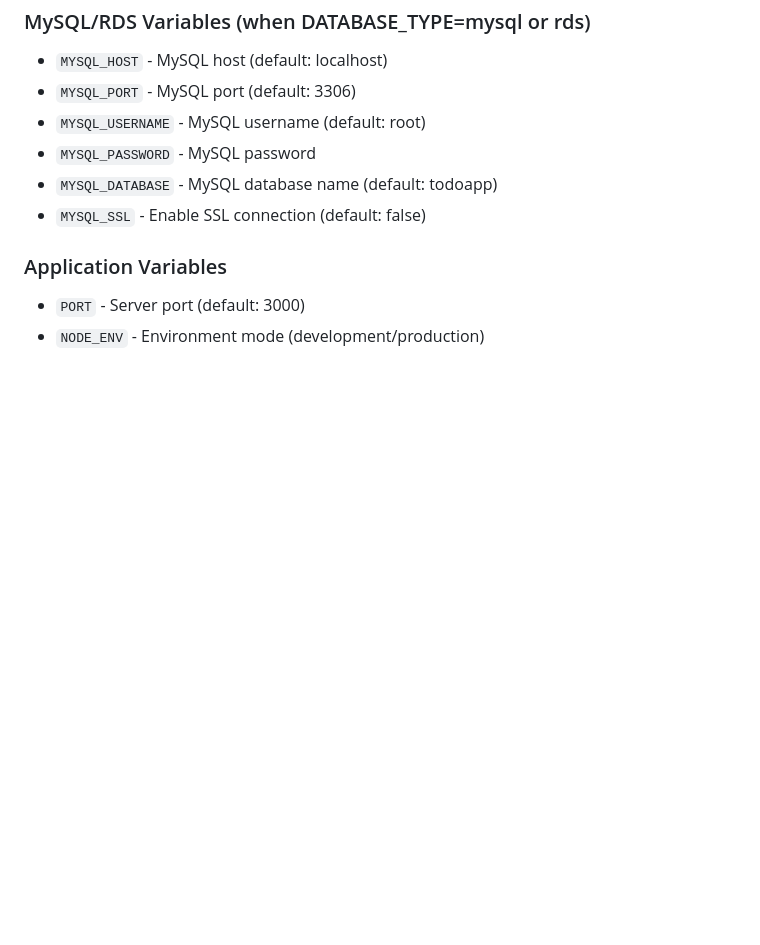
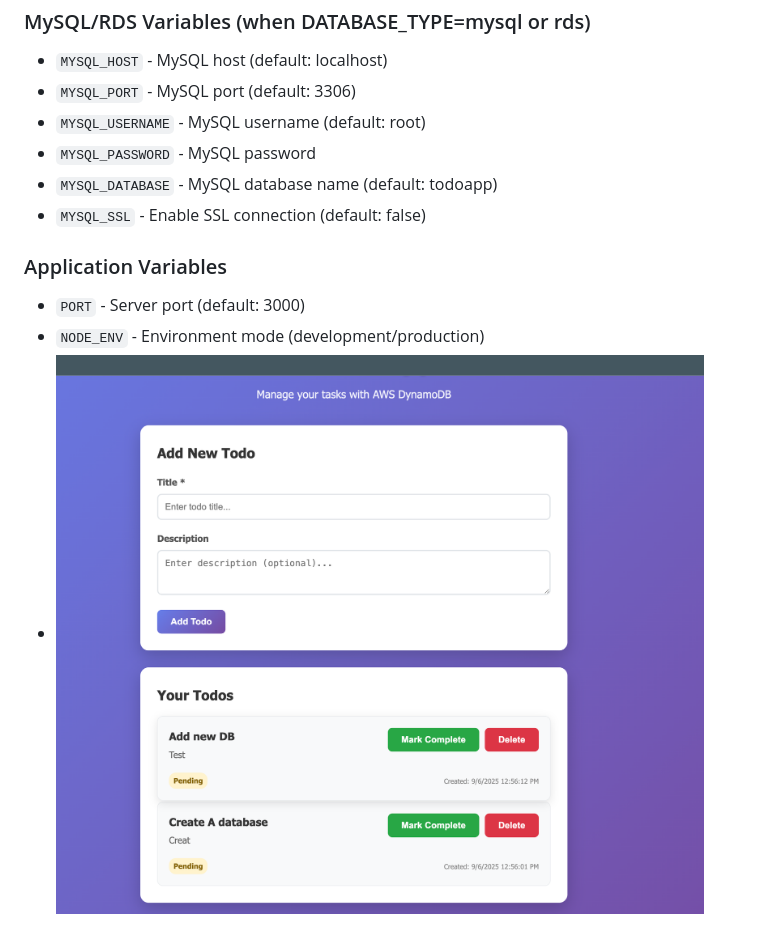
Before and after one commit to t-leoo/dynamodb-todo-app, a Markdown page: README.md, the part around the change. Rendered like a GitHub page; blank space fills up the shorter version.

```diff
--- a/README.md
+++ b/README.md
@@ -193,3 +193,4 @@ MYSQL_SSL=true  # Set to true for RDS
 ### Application Variables
 - `PORT` - Server port (default: 3000)
 - `NODE_ENV` - Environment mode (development/production)
+- ![alt text](https://github.com/t-leoo/dynamodb-todo-app/blob/main/sample.png?raw=true)
```
